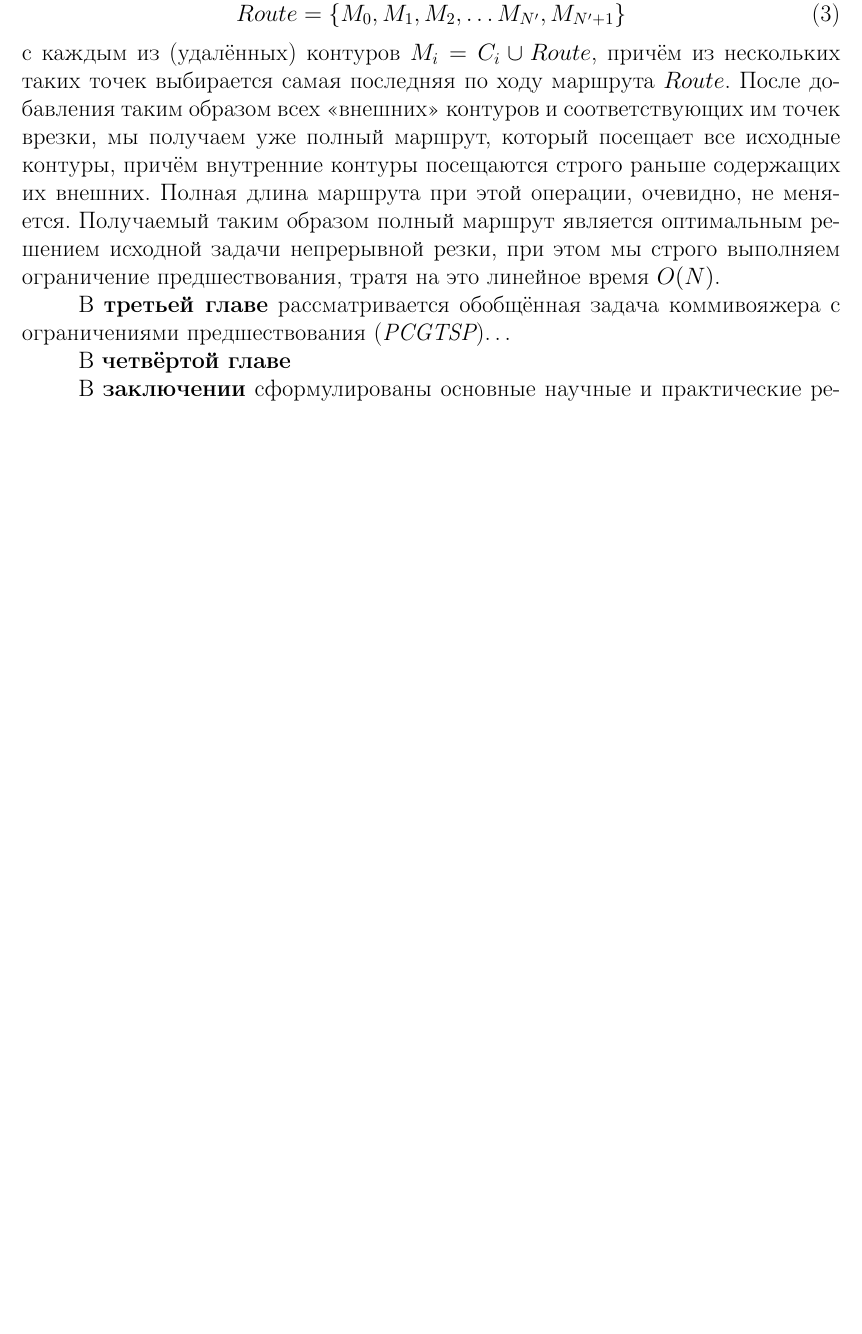
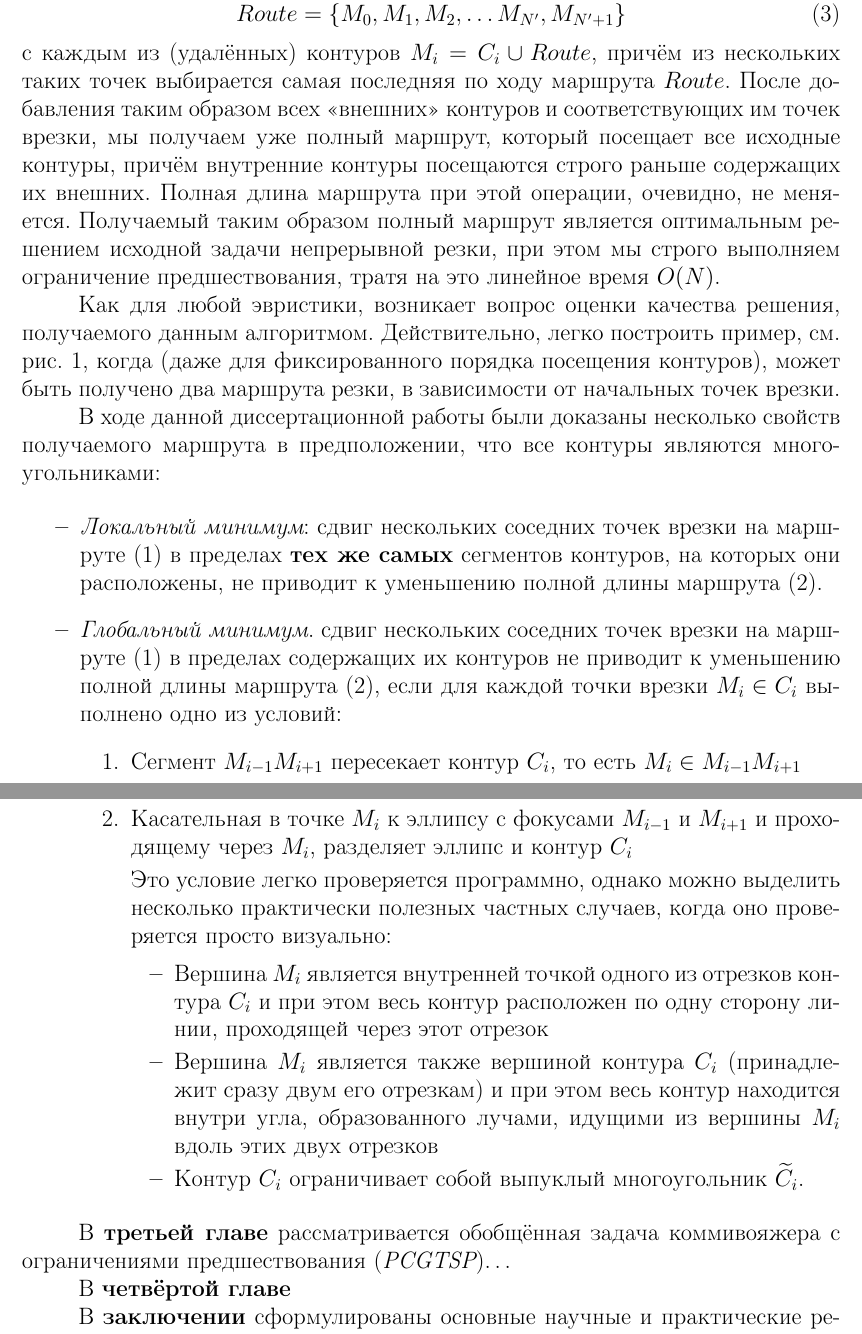
Before and after one commit to ukoloff/these, a LaTeX document (synopsis.tex, which reads include/fig.tex, synopsis/02.tex): part of page 10 of 13 before the commit and two parts of pages 10 and 11 of 14 after it, the two joined at a grey line, cut so that both start at the same text, the shorter picture padded with empty space. Compiled offline with pdfLaTeX.

Commit message:
Optimum conditions for CCP

```diff
--- /dev/null
+++ b/include/fig.tex
@@ -0,0 +1,2 @@
+\usepackage{tikz}
+\usetikzlibrary{patterns,intersections}
--- a/synopsis.tex
+++ b/synopsis.tex
@@ -3,6 +3,7 @@
 \input{include/ru.tex}
 \input{include/geo.tex}
 \input{include/math.tex}
+\input{include/fig.tex}
 \input{include/bib.tex}
 
 \begin{document}
--- a/synopsis/02.tex
+++ b/synopsis/02.tex
@@ -180,3 +181,13 @@ $Route$.
 ограничение предшествования,
 тратя на это линейное время
 $O(N)$.
+
+Как для любой эвристики,
+возникает вопрос оценки качества решения,
+получаемого данным алгоритмом.
+Действительно, легко построить пример,
+см. рис.~\ref{fig:counter-example},
+когда
+(даже для фиксированного порядка посещения контуров),
+может быть получено два маршрута резки,
+в зависимости от начальных точек врезки.
@@ -182,0 +214,73 @@ $O(N)$.
+  \label{fig:counter-example}
+\end{figure}
+
+В ходе данной диссертационной работы были доказаны несколько свойств получаемого маршрута
+в предположении, что все контуры являются многоугольниками:
+
+\begin{itemize}
+  \item
+  {\it Локальный минимум}:
+  сдвиг нескольких соседних точек врезки на маршруте \eqref{eq:route}
+  в пределах {\bf тех же самых} сегментов контуров,
+  на которых они расположены,
+  не приводит к уменьшению полной длины маршрута \eqref{air-move-length}.
+  \item
+  {\it Глобальный минимум}.
+  сдвиг нескольких соседних точек врезки на маршруте \eqref{eq:route}
+  в пределах содержащих их контуров
+  не приводит к уменьшению полной длины маршрута \eqref{air-move-length},
+  если для каждой  точки врезки $M_i \in C_i$ выполнено одно из условий:
+  \begin{enumerate}
+    \item
+    Сегмент
+    $M_{i-1} M_{i+1}$
+    пересекает контур
+    $C_i$,
+    то есть
+    $M_i \in M_{i-1} M_{i+1}$
+    \item
+    Касательная в точке
+    $M_i$
+    к эллипсу с фокусами
+    $M_{i-1}$
+    и
+    $M_{i+1}$
+    и проходящему через
+    $M_i$,
+    разделяет эллипс и контур
+    $C_i$
+
+    Это условие легко проверяется программно,
+    однако можно выделить несколько практически полезных частных случаев,
+    когда оно проверяется просто визуально:
+    \begin{itemize}
+      \item
+      Вершина
+      $M_i$
+      является внутренней точкой одного из
+      отрезков контура
+      $C_i$
+      и при этом весь контур расположен
+      по одну сторону линии,
+      проходящей через этот отрезок
+      \item
+      Вершина
+      $M_i$
+      является также вершиной контура
+      $C_i$
+      (принадлежит сразу двум его отрезкам)
+      и при этом весь контур находится
+      внутри угла,
+      образованного лучами,
+      идущими из вершины
+      $M_i$
+      вдоль этих двух отрезков
+      \item
+      Контур
+      $C_i$
+      ограничивает собой выпуклый
+      многоугольник
+      $\widetilde C_i$.
+    \end{itemize}
+  \end{enumerate}
+\end{itemize}
```
Also changed, not shown: synopsis/02.tex (21 more changed lines).
